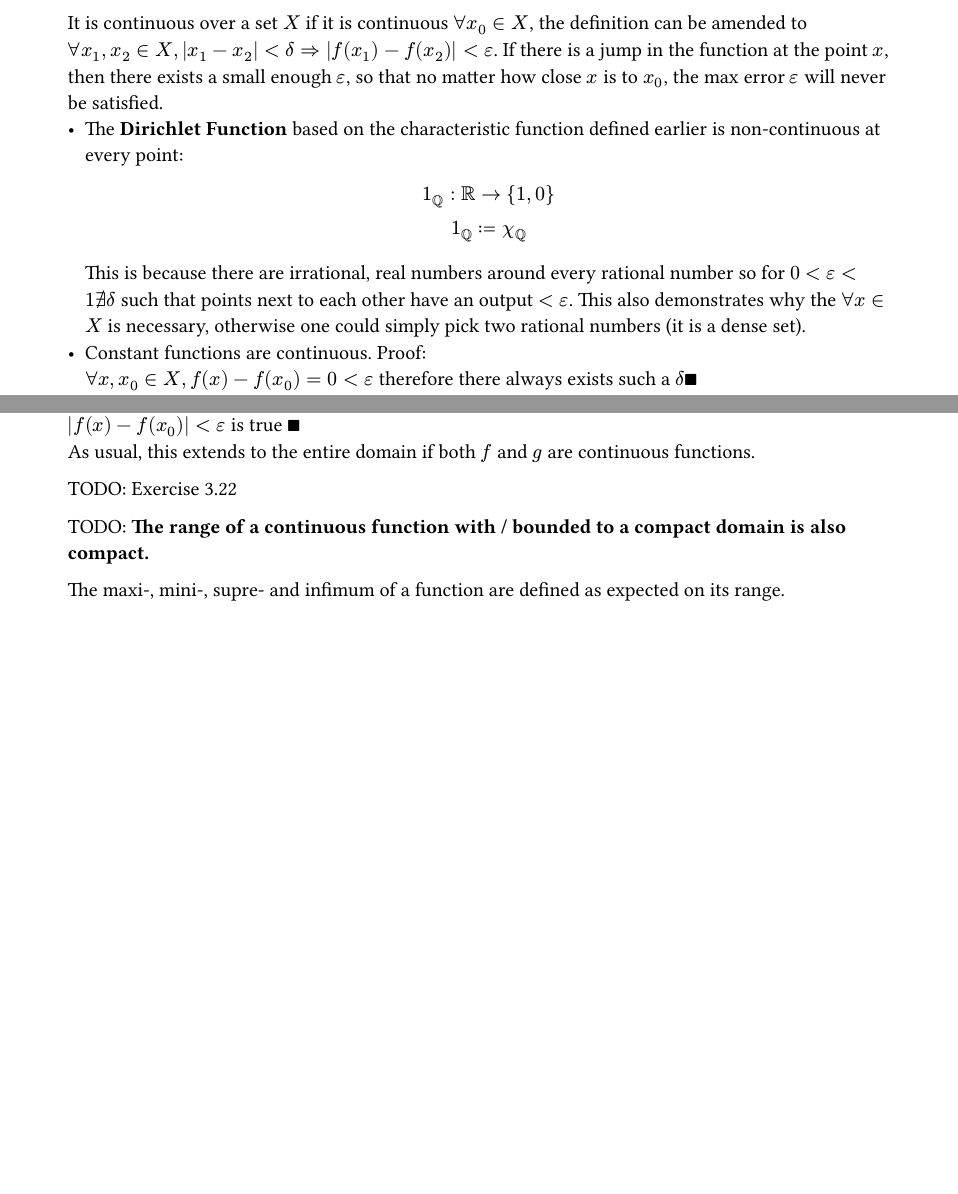
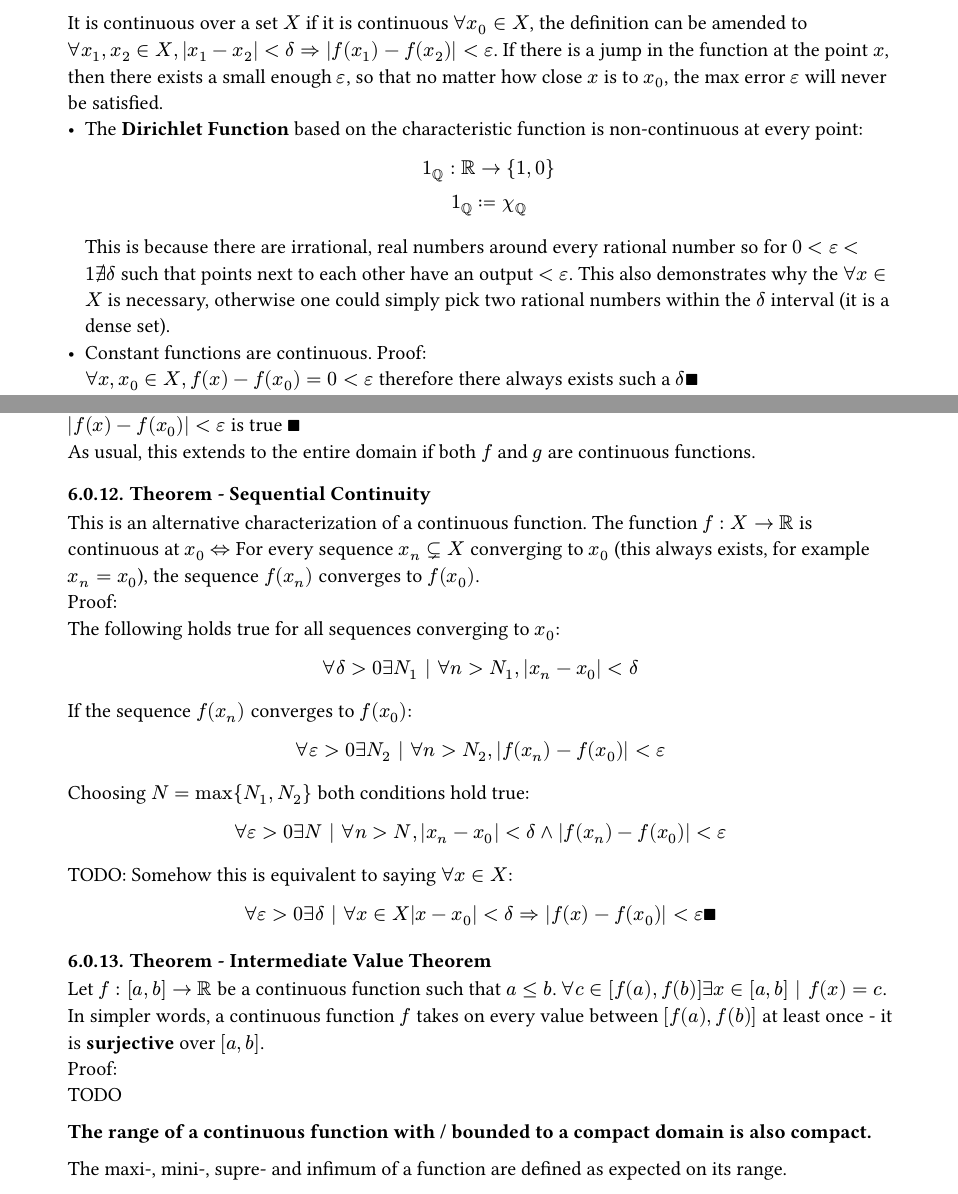
Before and after one commit to kalekdev/uni, a Typst document (semester-1/analysis-1/notes.typ): two parts of pages 24 and 26 of 26, joined at a grey line, cut so that both start at the same text, the shorter picture padded with empty space. The pictures show the PDF file semester-1/analysis-1/notes.pdf that the author committed with the source.

Commit message:
Sequential continuity notes

```diff
--- a/semester-1/analysis-1/notes.typ
+++ b/semester-1/analysis-1/notes.typ
@@ -862,10 +862,10 @@ $
   forall epsilon > 0 exists delta > 0 | forall x in X, abs(x - x_0) < delta => abs(f(x) - f(x_0)) < epsilon
 $
 It is continuous over a set $X$ if it is continuous $forall x_0 in X$, the definition can be amended to $forall x_1, x_2 in X, abs(x_1 - x_2) < delta => abs(f(x_1) - f(x_2)) < epsilon$. If there is a jump in the function at the point $x$, then there exists a small enough $epsilon$, so that no matter how close $x$ is to $x_0$, the max error $epsilon$ will never be satisfied.
-- The *Dirichlet Function* based on the characteristic function defined earlier is non-continuous at every point: $
+- The *Dirichlet Function* based on the characteristic function is non-continuous at every point: $
   1_QQ: RR -> {1, 0}\
   1_QQ := chi_QQ
-$ This is because there are irrational, real numbers around every rational number so for $0< epsilon <1 exists.not delta$ such that points next to each other have an output $< epsilon$. This also demonstrates why the $forall x in X$ is necessary, otherwise one could simply pick two rational numbers (it is a dense set).
+$ This is because there are irrational, real numbers around every rational number so for $0< epsilon <1 exists.not delta$ such that points next to each other have an output $< epsilon$. This also demonstrates why the $forall x in X$ is necessary, otherwise one could simply pick two rational numbers within the $delta$ interval (it is a dense set).
 - Constant functions are continuous. Proof:\ $forall x, x_0 in X, f(x) - f(x_0) = 0 < epsilon$ therefore there always exists such a $delta qed$
 - The function $f(x) = x$ is continuous. Proof:\ We need to find a $delta$ such that $forall x_1, x_2 in X, abs(x_1 - x_2) < delta => abs(f(x_1) - f(x_2)) < epsilon$.\ Because $abs(f(x_1) - f(x_2)) = abs(x_1 - x_2)$ and $delta, epsilon > 0$, $delta$ can always be chosen such that the second inequality also holds true $forall epsilon > 0 qed$
 - The absolute function $f(x) = abs(x)$ is continuous. Proof:\ Inverse triangle inequality: $abs(f(x_1) - f(x_2)) = abs(abs(x_1) - abs(x_2)) <= abs(x_1 - x_2) < delta = epsilon qed$
@@ -915,9 +915,29 @@ $
 The surjectivity of $f(x)$ does not matter, as the final inequality only applies if the intermediate $abs(f(x) - f(x_0)) < epsilon$ is true $qed$\
 As usual, this extends to the entire domain if both $f$ and $g$ are continuous functions.
 
-TODO: Exercise 3.22
+/ Theorem - Sequential Continuity: This is an alternative characterization of a continuous function. The function $f: X-> RR$ is continuous at $x_0 <=>$ For every sequence $x_n subset.neq X$ converging to $x_0$ (this always exists, for example $x_n = x_0$), the sequence $f(x_n)$ converges to $f(x_0)$.\
+Proof:\
+The following holds true for all sequences converging to $x_0$:
+$
+  forall delta > 0 exists N_1 | forall n > N_1, abs(x_n - x_0) < delta\
+$
+If the sequence $f(x_n)$ converges to $f(x_0)$:
+$
+  forall epsilon > 0 exists N_2 | forall n > N_2, abs(f(x_n) - f(x_0)) < epsilon\
+$
+Choosing $N = max{N_1, N_2}$ both conditions hold true:
+$
+  forall epsilon > 0 exists N | forall n > N, abs(x_n - x_0) < delta and abs(f(x_n) - f(x_0)) < epsilon\
+$
+TODO: Somehow this is equivalent to saying $forall x in X$:
+$
+  forall epsilon > 0 exists delta | forall x in X abs(x - x_0) < delta => abs(f(x) - f(x_0)) < epsilon qed
+$
 
-TODO:
+/ Theorem - Intermediate Value Theorem: Let $f: [a, b] -> RR$ be a continuous function such that $a <= b$. $forall c in [f(a), f(b)] exists x in [a, b] | f(x) = c$. In simpler words, a continuous function $f$ takes on every value between $[f(a), f(b)]$ at least once - it is *surjective* over $[a, b]$.\
+Proof:\
+TODO
+
 *The range of a continuous function with / bounded to a compact domain is also compact.*
 
 The maxi-, mini-, supre- and infimum of a function are defined as expected on its range.
```
Also changed, not shown: semester-1/analysis-1/itet-notes.pdf, semester-1/analysis-1/notes.pdf, 1 other file.
